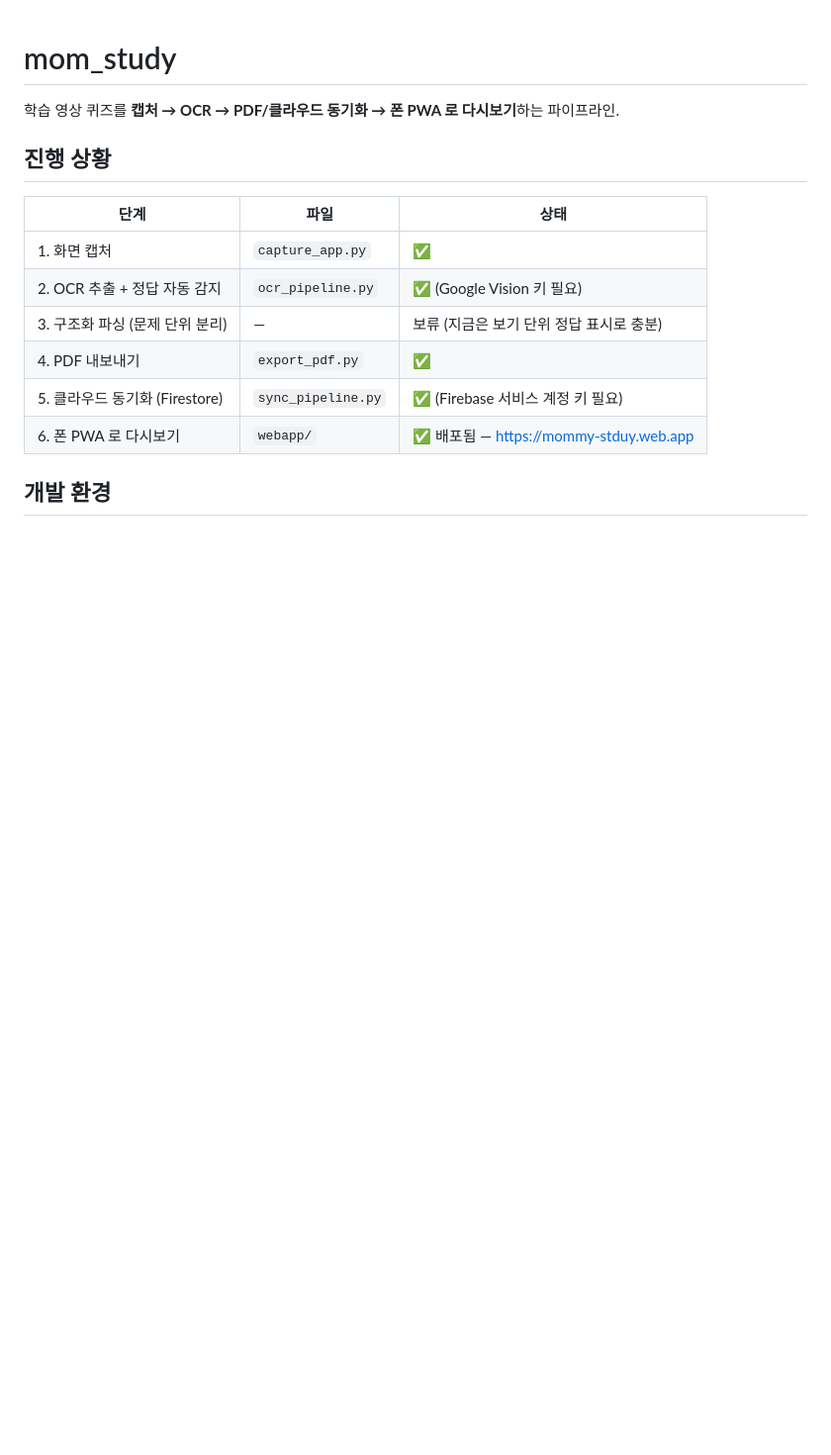
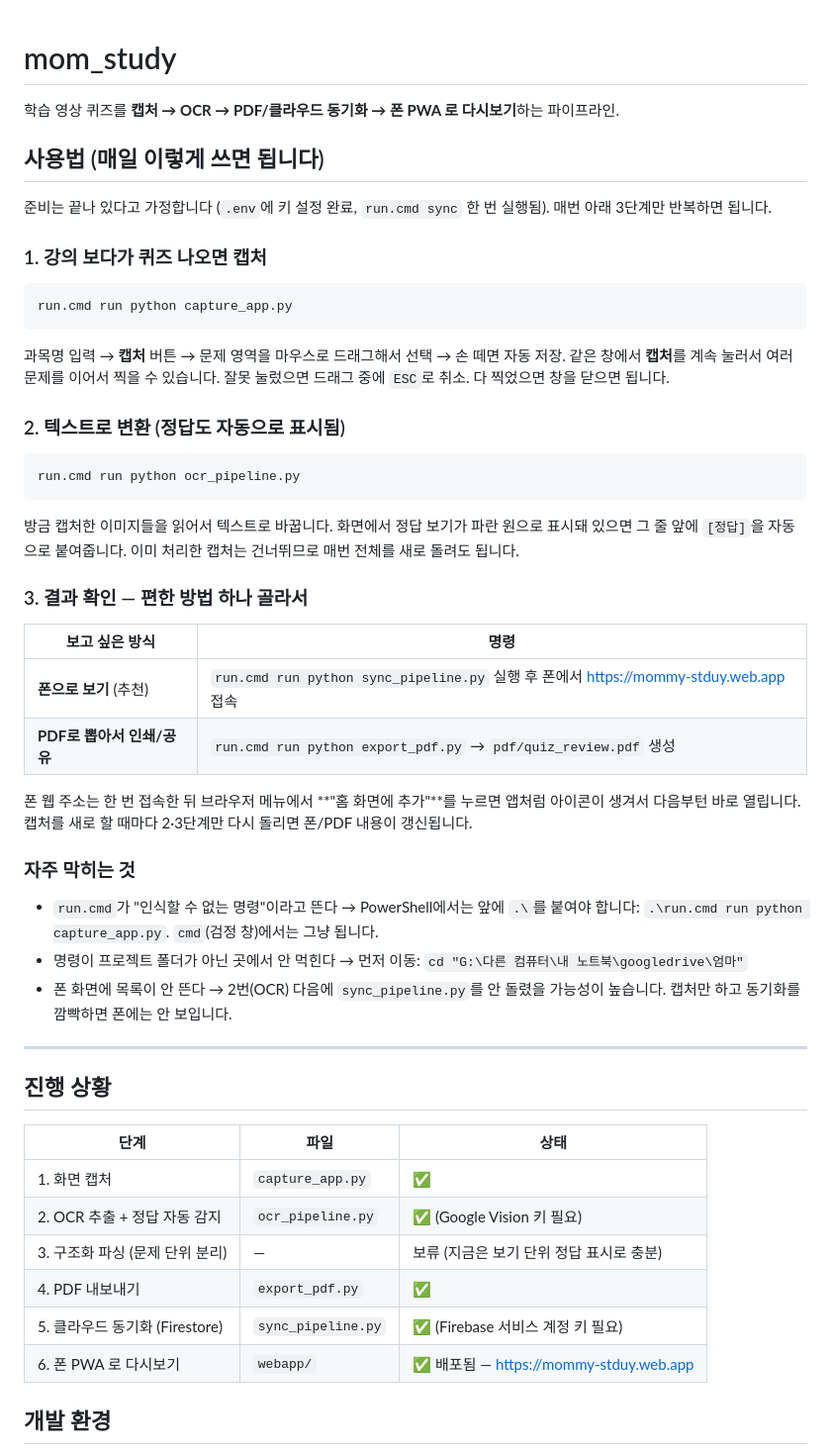
Before and after one commit to soyy-park/mom_study, a Markdown page: README.md, the part around the change. Shown at 99% size. GitHub-like rendering; blank space fills up the shorter version.

Commit message:
docs: 매일 쓰는 사용법 섹션 README 상단에 추가
캡처 -> OCR -> (폰 확인 | PDF) 3단계 반복 흐름과 자주 막히는 문제
(run.cmd 실행 방법, 폴더 위치, 동기화 깜빡함)를 개발 상세보다 앞에
배치. 기존 단계별 기술 설명은 그대로 아래에 유지.

Co-Authored-By: Claude Sonnet 5 <noreply@anthropic.com>
Claude-Session: https://claude.ai/code/session_01GakTTuZHBtj4JtcE2pKdad

````diff
--- a/README.md
+++ b/README.md
@@ -1,6 +1,53 @@
 # mom_study
 
 학습 영상 퀴즈를 **캡처 → OCR → PDF/클라우드 동기화 → 폰 PWA 로 다시보기**하는 파이프라인.
+
+## 사용법 (매일 이렇게 쓰면 됩니다)
+
+준비는 끝나 있다고 가정합니다 (`.env`에 키 설정 완료, `run.cmd sync` 한 번 실행됨).
+매번 아래 3단계만 반복하면 됩니다.
+
+### 1. 강의 보다가 퀴즈 나오면 캡처
+
+```cmd
+run.cmd run python capture_app.py
+```
+
+과목명 입력 → **캡처** 버튼 → 문제 영역을 마우스로 드래그해서 선택 → 손 떼면 자동 저장.
+같은 창에서 **캡처**를 계속 눌러서 여러 문제를 이어서 찍을 수 있습니다. 잘못 눌렀으면
+드래그 중에 `ESC`로 취소. 다 찍었으면 창을 닫으면 됩니다.
+
+### 2. 텍스트로 변환 (정답도 자동으로 표시됨)
+
+```cmd
+run.cmd run python ocr_pipeline.py
+```
+
+방금 캡처한 이미지들을 읽어서 텍스트로 바꿉니다. 화면에서 정답 보기가 파란 원으로
+표시돼 있으면 그 줄 앞에 `[정답]`을 자동으로 붙여줍니다. 이미 처리한 캡처는 건너뛰므로
+매번 전체를 새로 돌려도 됩니다.
+
+### 3. 결과 확인 — 편한 방법 하나 골라서
+
+| 보고 싶은 방식 | 명령 |
+|---|---|
+| **폰으로 보기** (추천) | `run.cmd run python sync_pipeline.py` 실행 후 폰에서 https://mommy-stduy.web.app 접속 |
+| **PDF로 뽑아서 인쇄/공유** | `run.cmd run python export_pdf.py` → `pdf/quiz_review.pdf` 생성 |
+
+폰 웹 주소는 한 번 접속한 뒤 브라우저 메뉴에서 **"홈 화면에 추가"**를 누르면 앱처럼
+아이콘이 생겨서 다음부턴 바로 열립니다. 캡처를 새로 할 때마다 2·3단계만 다시
+돌리면 폰/PDF 내용이 갱신됩니다.
+
+### 자주 막히는 것
+
+- `run.cmd`가 "인식할 수 없는 명령"이라고 뜬다 → PowerShell에서는 앞에 `.\`를 붙여야
+  합니다: `.\run.cmd run python capture_app.py`. `cmd`(검정 창)에서는 그냥 됩니다.
+- 명령이 프로젝트 폴더가 아닌 곳에서 안 먹힌다 → 먼저 이동:
+  `cd "G:\다른 컴퓨터\내 노트북\googledrive\엄마"`
+- 폰 화면에 목록이 안 뜬다 → 2번(OCR) 다음에 `sync_pipeline.py`를 안 돌렸을 가능성이
+  높습니다. 캡처만 하고 동기화를 깜빡하면 폰에는 안 보입니다.
+
+---
 
 ## 진행 상황
 
````
